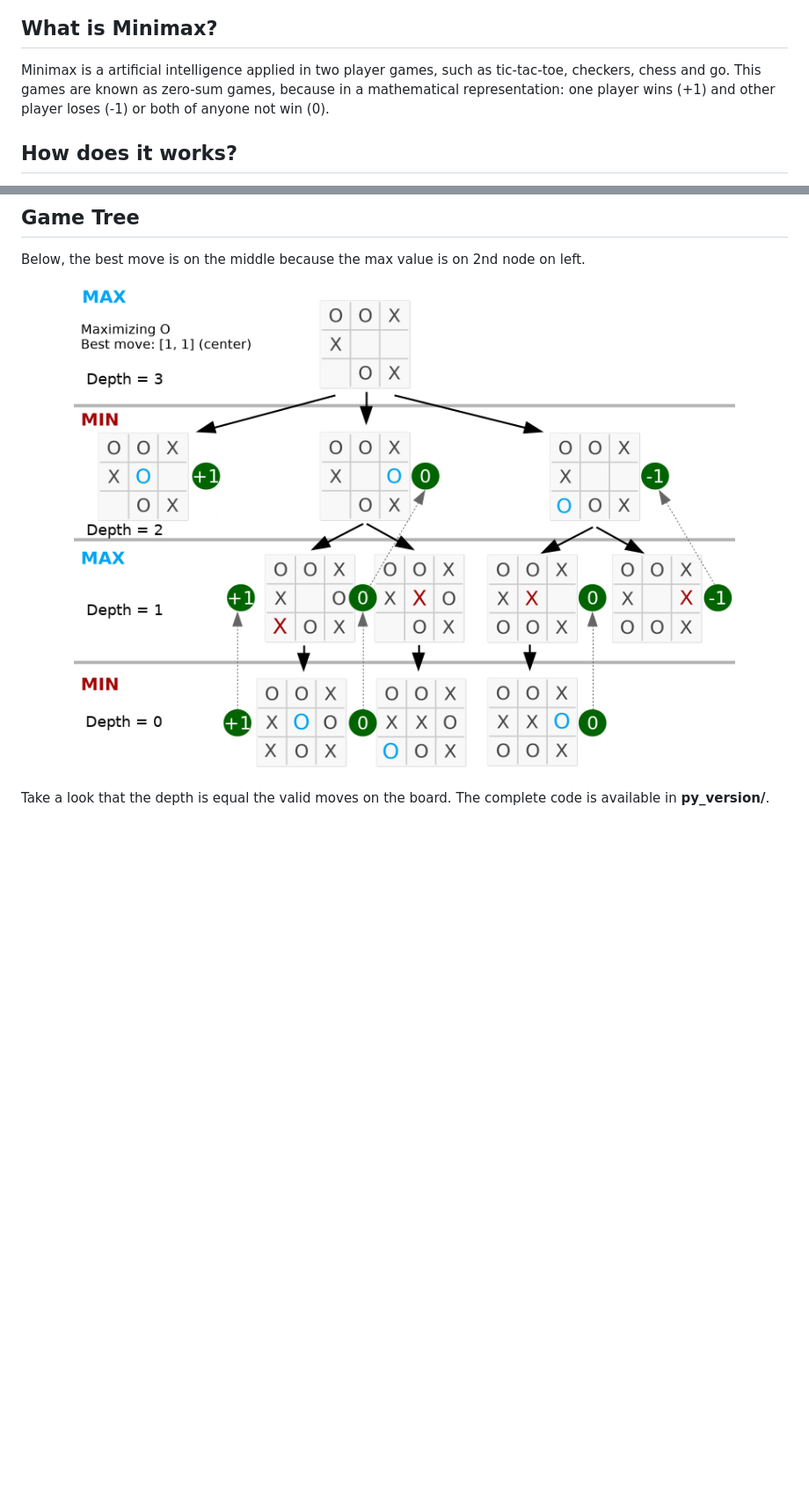
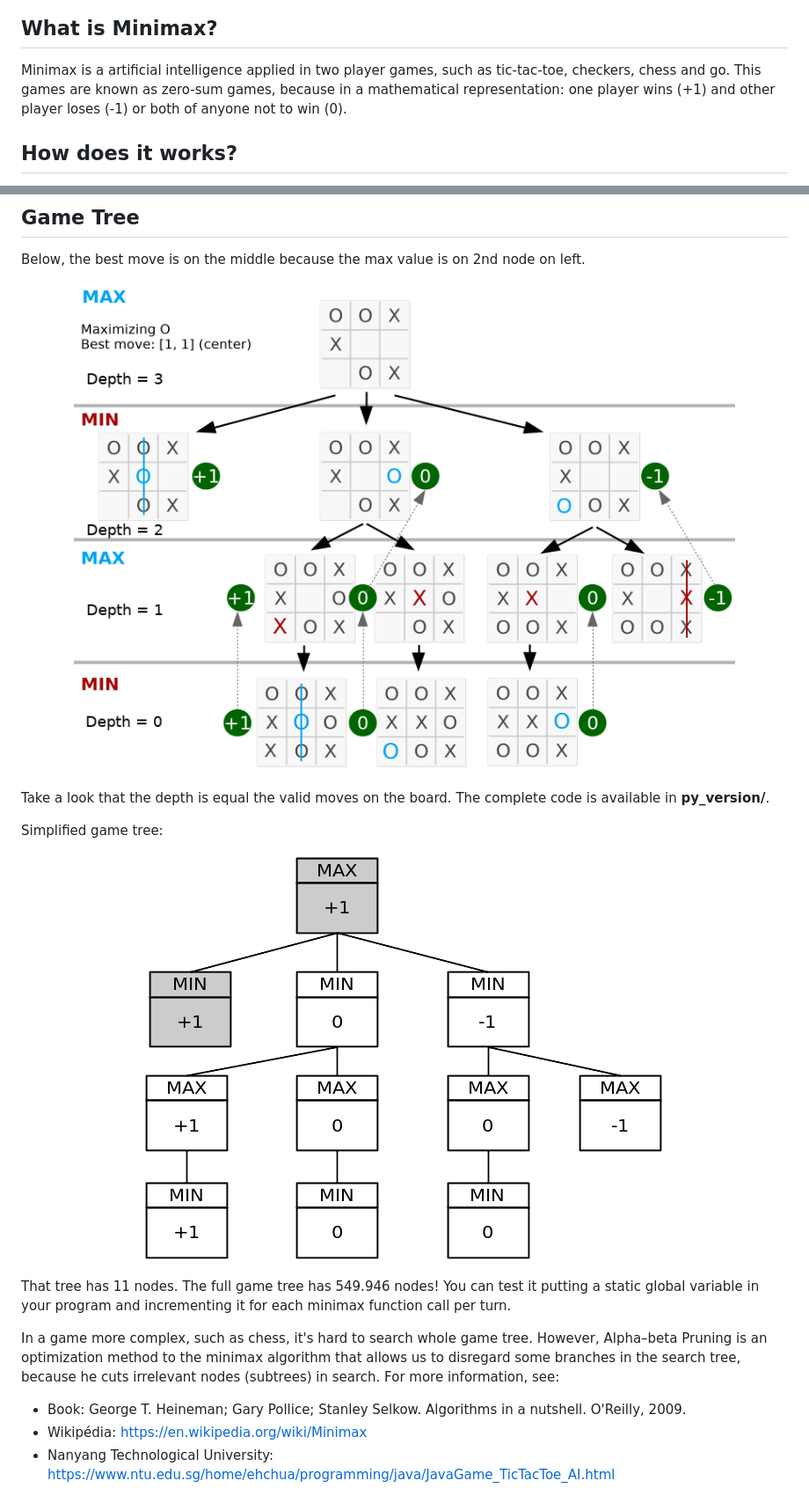
Before and after one commit to Cledersonbc/tic-tac-toe-minimax, a Markdown page: README.md, 2 parts joined by grey strips. Shown: that part at 88% size. GitHub-like rendering; pictures changed too: preview/simplified-g-tree.png (added), preview/tic-tac-toe-minimax-game-tree.png (added), preview/tic-tac-toe-minimax-tree-game.png (deleted); blank space fills up the shorter version.

Commit message:
Last part of explanation on README

```diff
--- a/README.md
+++ b/README.md
@@ -6,7 +6,7 @@ An implementation of Minimax AI Algorithm on Tic-Tac-Toe (or Noughts and Crosses
 </p>
 
 ## What is Minimax?
-Minimax is a artificial intelligence applied in two player games, such as tic-tac-toe, checkers, chess and go. This games are known as zero-sum games, because in a mathematical representation: one player wins (+1) and other player loses (-1) or both of anyone not win (0).
+Minimax is a artificial intelligence applied in two player games, such as tic-tac-toe, checkers, chess and go. This games are known as zero-sum games, because in a mathematical representation: one player wins (+1) and other player loses (-1) or both of anyone not to win (0).
 
 ## How does it works?
 The algorithm search, recursively, the best move that leads the *Max* player to win or not lose (draw). It consider the current state of the game and the available moves at that state, then for each valid move it plays (alternating *min* and *max*) until it finds a terminal state (win, draw or lose).
@@ -150,7 +150,21 @@ def minimax(state, depth, player):
 Below, the best move is on the middle because the max value is on 2nd node on left.
 
 <p align="center">
-	<img src="preview/tic-tac-toe-minimax-tree-game.png"></img>
+	<img src="preview/tic-tac-toe-minimax-game-tree.png"></img>
 </p>
 
 Take a look that the depth is equal the valid moves on the board. The complete code is available in **py_version/**.
+
+Simplified game tree:
+
+<p align="center">
+	<img src="preview/simplified-g-tree.png"></img>
+</p>
+
+That tree has 11 nodes. The full game tree has 549.946 nodes! You can test it putting a static global variable in your program and incrementing it for each minimax function call per turn.
+
+In a game more complex, such as chess, it's hard to search whole game tree. However, Alpha–beta Pruning is an optimization method to the minimax algorithm that allows us to disregard some branches in the search tree, because he cuts irrelevant nodes (subtrees) in search. For more information, see:
+
+* Book: George T. Heineman; Gary Pollice; Stanley Selkow. Algorithms in a nutshell. O'Reilly, 2009.
+* Wikipédia: <https://en.wikipedia.org/wiki/Minimax>
+* Nanyang Technological University: <https://www.ntu.edu.sg/home/ehchua/programming/java/JavaGame_TicTacToe_AI.html>
```
Also changed, not shown: other parts of README.md (+3 -3 lines), 6 other files.
